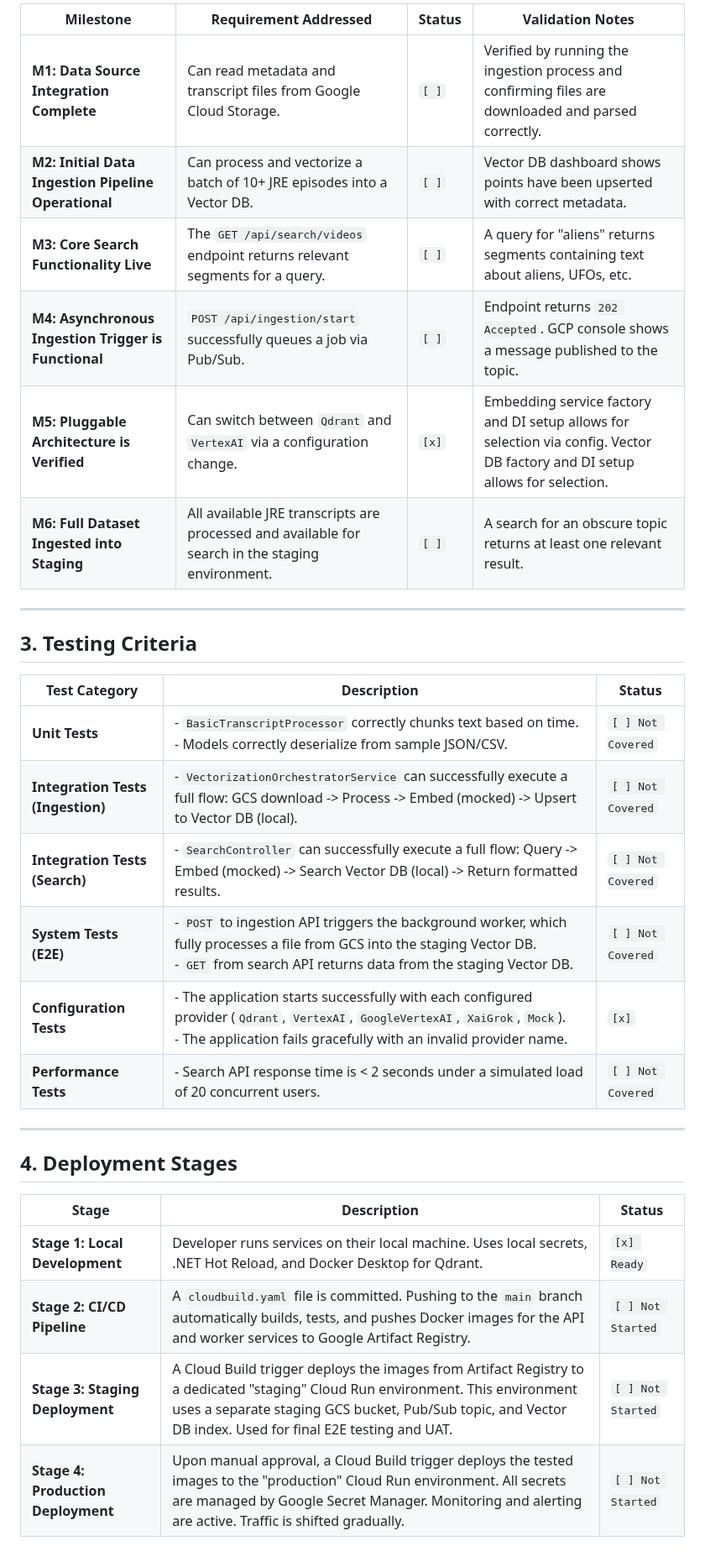
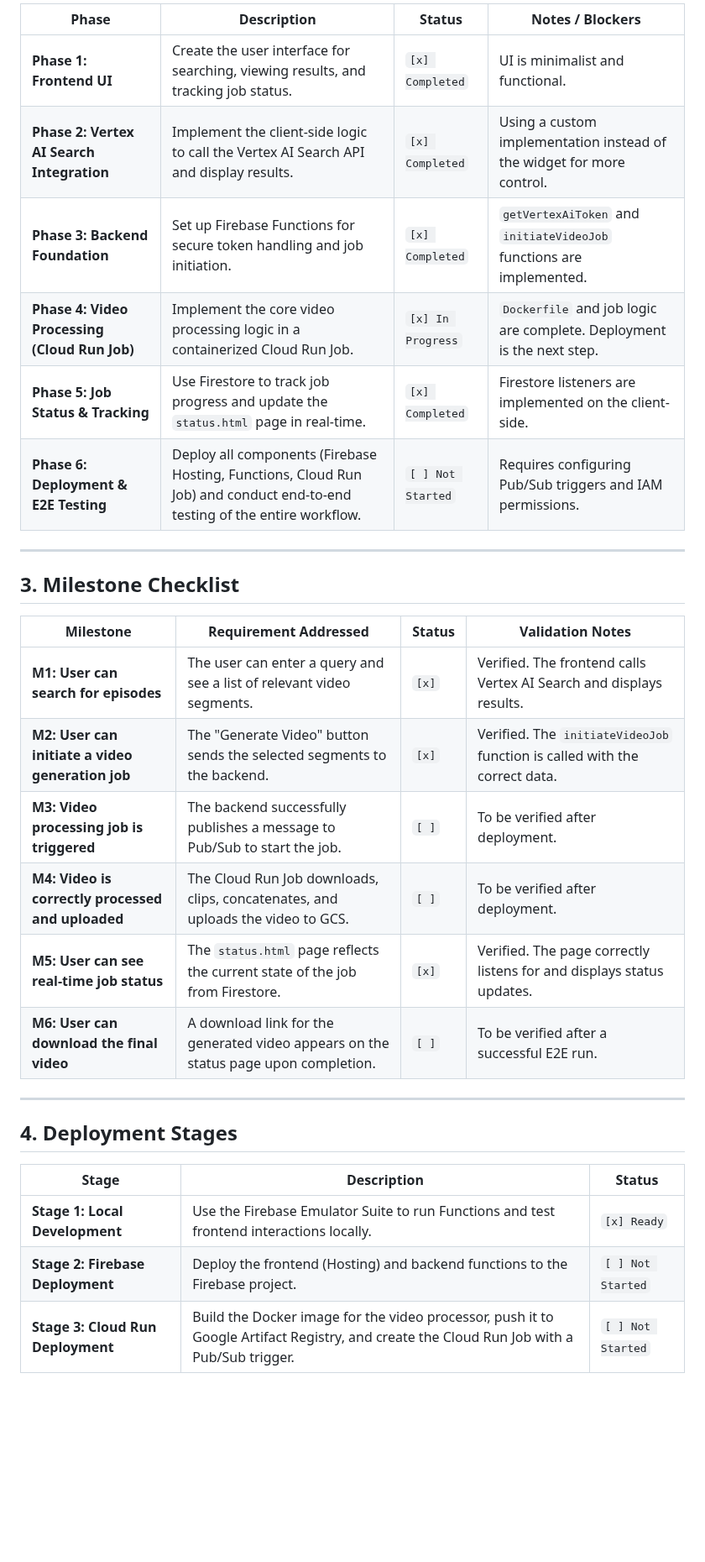
Before and after one commit to vohoanvu/JRE-clipper, a Markdown page: docs/status.md, the part around one of its changes. Shown at 84% size. Rendered like a GitHub page; blank space fills up the shorter version.

Commit message:
updated progress

```diff
--- a/docs/status.md
+++ b/docs/status.md
@@ -23,33 +31,32 @@
 
-| Milestone                                                  | Requirement Addressed                                          | Status      | Validation Notes                                                                                   |
-| ---------------------------------------------------------- | -------------------------------------------------------------- | ----------- | -------------------------------------------------------------------------------------------------- |
-| **M1: Data Source Integration Complete**                   | Can read metadata and transcript files from Google Cloud Storage. | `[ ]`       | Verified by running the ingestion process and confirming files are downloaded and parsed correctly.  |
-| **M2: Initial Data Ingestion Pipeline Operational**        | Can process and vectorize a batch of 10+ JRE episodes into a Vector DB. | `[ ]`       | Vector DB dashboard shows points have been upserted with correct metadata.                         |
-| **M3: Core Search Functionality Live**                     | The `GET /api/search/videos` endpoint returns relevant segments for a query. | `[ ]`       | A query for "aliens" returns segments containing text about aliens, UFOs, etc.                 |
-| **M4: Asynchronous Ingestion Trigger is Functional**       | `POST /api/ingestion/start` successfully queues a job via Pub/Sub. | `[ ]`       | Endpoint returns `202 Accepted`. GCP console shows a message published to the topic.               |
-| **M5: Pluggable Architecture is Verified**                 | Can switch between `Qdrant` and `VertexAI` via a configuration change. | `[x]`       | Embedding service factory and DI setup allows for selection via config. Vector DB factory and DI setup allows for selection. |
-| **M6: Full Dataset Ingested into Staging**                 | All available JRE transcripts are processed and available for search in the staging environment. | `[ ]`       | A search for an obscure topic returns at least one relevant result.                                |
+| Phase                                      | Description                                                                                                                                                            | Status            | Notes / Blockers                                                                 |
+| ------------------------------------------ | ---------------------------------------------------------------------------------------------------------------------------------------------------------------------- | ----------------- | -------------------------------------------------------------------------------- |
+| **Phase 1: Frontend UI**                   | Create the user interface for searching, viewing results, and tracking job status.                                                                                     | `[x] Completed`   | UI is minimalist and functional.                                                 |
+| **Phase 2: Vertex AI Search Integration**  | Implement the client-side logic to call the Vertex AI Search API and display results.                                                                                  | `[x] Completed`   | Using a custom implementation instead of the widget for more control.            |
+| **Phase 3: Backend Foundation**            | Set up Firebase Functions for secure token handling and job initiation.                                                                                                | `[x] Completed`   | `getVertexAiToken` and `initiateVideoJob` functions are implemented.             |
+| **Phase 4: Video Processing (Cloud Run Job)**| Implement the core video processing logic in a containerized Cloud Run Job.                                                                                            | `[x] In Progress` | `Dockerfile` and job logic are complete. Deployment is the next step.            |
+| **Phase 5: Job Status & Tracking**         | Use Firestore to track job progress and update the `status.html` page in real-time.                                                                                    | `[x] Completed`   | Firestore listeners are implemented on the client-side.                          |
+| **Phase 6: Deployment & E2E Testing**      | Deploy all components (Firebase Hosting, Functions, Cloud Run Job) and conduct end-to-end testing of the entire workflow.                                              | `[ ] Not Started` | Requires configuring Pub/Sub triggers and IAM permissions.                       |
 
 ---
 
-## 3. Testing Criteria
+## 3. Milestone Checklist
 
-| Test Category                   | Description                                                                                                                                              | Status            |
-| ------------------------------- | -------------------------------------------------------------------------------------------------------------------------------------------------------- | ----------------- |
-| **Unit Tests**                  | - `BasicTranscriptProcessor` correctly chunks text based on time.<br>- Models correctly deserialize from sample JSON/CSV.                               | `[ ] Not Covered` |
-| **Integration Tests (Ingestion)** | - `VectorizationOrchestratorService` can successfully execute a full flow: GCS download -> Process -> Embed (mocked) -> Upsert to Vector DB (local). | `[ ] Not Covered` |
-| **Integration Tests (Search)**    | - `SearchController` can successfully execute a full flow: Query -> Embed (mocked) -> Search Vector DB (local) -> Return formatted results.          | `[ ] Not Covered` |
-| **System Tests (E2E)**          | - `POST` to ingestion API triggers the background worker, which fully processes a file from GCS into the staging Vector DB.<br>- `GET` from search API returns data from the staging Vector DB. | `[ ] Not Covered` |
-| **Configuration Tests**         | - The application starts successfully with each configured provider (`Qdrant`, `VertexAI`, `GoogleVertexAI`, `XaiGrok`, `Mock`).<br>- The application fails gracefully with an invalid provider name. | `[x]`             | DI and Options configured and aligned.                                                               |
-| **Performance Tests**           | - Search API response time is < 2 seconds under a simulated load of 20 concurrent users.                                                                 | `[ ] Not Covered` |
+| Milestone                                        | Requirement Addressed                                                              | Status  | Validation Notes                                                              |
+| ------------------------------------------------ | ---------------------------------------------------------------------------------- | ------- | ----------------------------------------------------------------------------- |
+| **M1: User can search for episodes**             | The user can enter a query and see a list of relevant video segments.              | `[x]`   | Verified. The frontend calls Vertex AI Search and displays results.           |
+| **M2: User can initiate a video generation job** | The "Generate Video" button sends the selected segments to the backend.            | `[x]`   | Verified. The `initiateVideoJob` function is called with the correct data.    |
+| **M3: Video processing job is triggered**        | The backend successfully publishes a message to Pub/Sub to start the job.          | `[ ]`   | To be verified after deployment.                                              |
+| **M4: Video is correctly processed and uploaded**| The Cloud Run Job downloads, clips, concatenates, and uploads the video to GCS.    | `[ ]`   | To be verified after deployment.                                              |
+| **M5: User can see real-time job status**        | The `status.html` page reflects the current state of the job from Firestore.       | `[x]`   | Verified. The page correctly listens for and displays status updates.         |
+| **M6: User can download the final video**        | A download link for the generated video appears on the status page upon completion.| `[ ]`   | To be verified after a successful E2E run.                                    |
 
 ---
 
 ## 4. Deployment Stages
 
-| Stage                   | Description                                                                                                                                                                                                                                     | Status                 |
-| ----------------------- | ----------------------------------------------------------------------------------------------------------------------------------------------------------------------------------------------------------------------------------------------- | ---------------------- |
-| **Stage 1: Local Development**  | Developer runs services on their local machine. Uses local secrets, .NET Hot Reload, and Docker Desktop for Qdrant.                                                                                                                        | `[x] Ready`            |
-| **Stage 2: CI/CD Pipeline**     | A `cloudbuild.yaml` file is committed. Pushing to the `main` branch automatically builds, tests, and pushes Docker images for the API and worker services to Google Artifact Registry.                                                  | `[ ] Not Started`      |
-| **Stage 3: Staging Deployment** | A Cloud Build trigger deploys the images from Artifact Registry to a dedicated "staging" Cloud Run environment. This environment uses a separate staging GCS bucket, Pub/Sub topic, and Vector DB index. Used for final E2E testing and UAT. | `[ ] Not Started`      |
-| **Stage 4: Production Deployment**| Upon manual approval, a Cloud Build trigger deploys the tested images to the "production" Cloud Run environment. All secrets are managed by Google Secret Manager. Monitoring and alerting are active. Traffic is shifted gradually. | `[ ] Not Started`      |
+| Stage                           | Description                                                                                                                                                           | Status            |
+| ------------------------------- | --------------------------------------------------------------------------------------------------------------------------------------------------------------------- | ----------------- |
+| **Stage 1: Local Development**  | Use the Firebase Emulator Suite to run Functions and test frontend interactions locally.                                                                              | `[x] Ready`       |
+| **Stage 2: Firebase Deployment**| Deploy the frontend (Hosting) and backend functions to the Firebase project.                                                                                          | `[ ] Not Started` |
+| **Stage 3: Cloud Run Deployment** | Build the Docker image for the video processor, push it to Google Artifact Registry, and create the Cloud Run Job with a Pub/Sub trigger.                             | `[ ] Not Started` |
```
Also changed, not shown: other parts of docs/status.md (+22 -14 lines).
